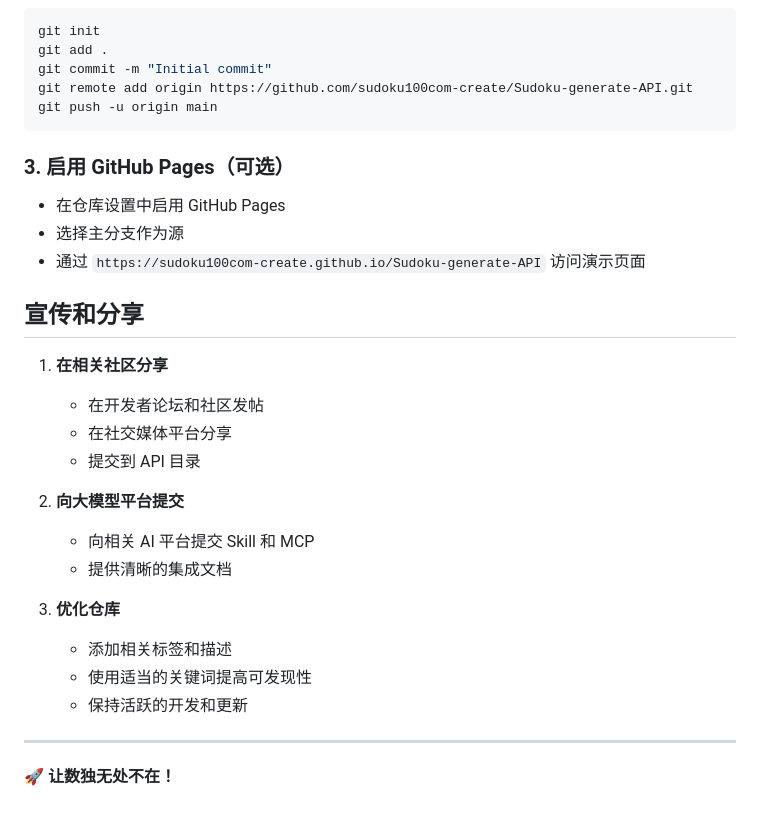
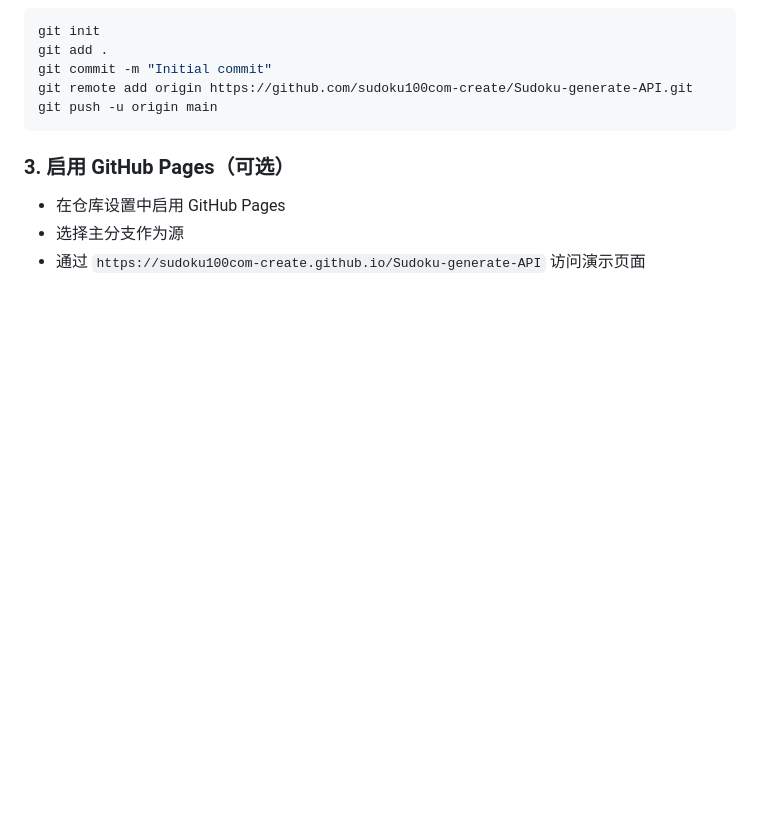
Before and after one commit to sudoku100com-create/sudoku-generate-api, a Markdown page: README-zh.md, the part around the change. GitHub-like rendering; blank space fills up the shorter version.

```diff
--- a/README-zh.md
+++ b/README-zh.md
@@ -254,23 +254,3 @@ git push -u origin main
 - 在仓库设置中启用 GitHub Pages
 - 选择主分支作为源
 - 通过 `https://sudoku100com-create.github.io/Sudoku-generate-API` 访问演示页面
-
-## 宣传和分享
-
-1. **在相关社区分享**
-   - 在开发者论坛和社区发帖
-   - 在社交媒体平台分享
-   - 提交到 API 目录
-
-2. **向大模型平台提交**
-   - 向相关 AI 平台提交 Skill 和 MCP
-   - 提供清晰的集成文档
-
-3. **优化仓库**
-   - 添加相关标签和描述
-   - 使用适当的关键词提高可发现性
-   - 保持活跃的开发和更新
-
----
-
-🚀 **让数独无处不在！**
```
Also changed, not shown: README.md (+0 -20 lines).
